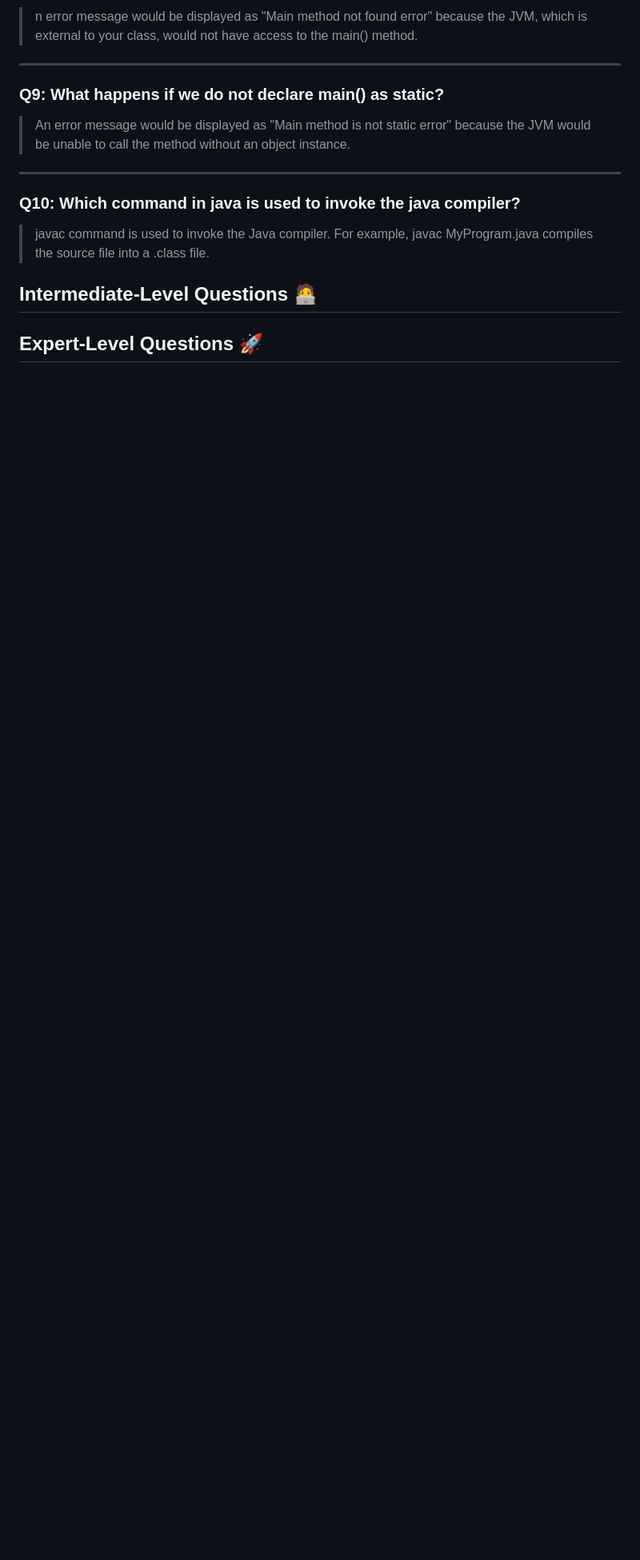
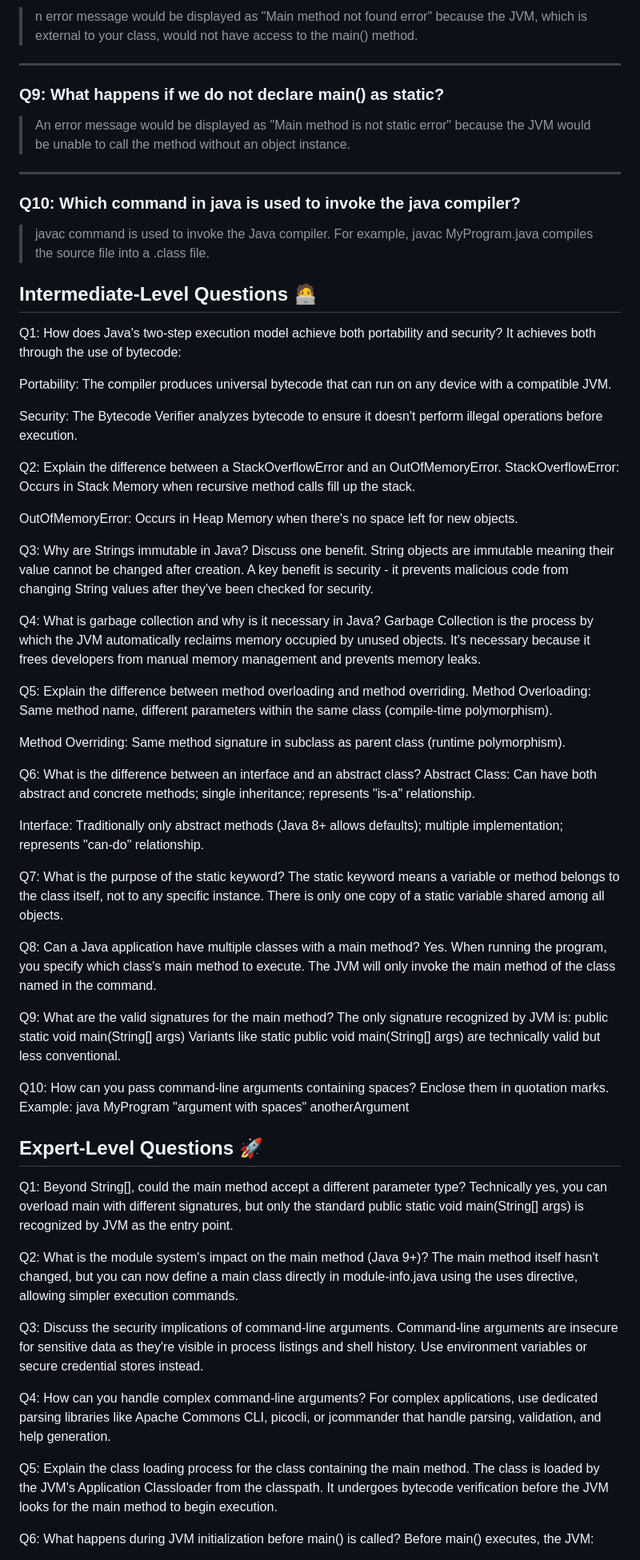
Before and after one commit to ankittroy-21/Learnovate, a Markdown page: InterviewQuestion/main().md, the part around one of its changes. Shown at 80% size. Rendered like a GitHub page; blank space fills up the shorter version.

Commit message:
added 10 questions for each intermediate and expert section

```diff
--- a/InterviewQuestion/main().md
+++ b/InterviewQuestion/main().md
@@ -60,8 +60,66 @@
 
 ## Intermediate-Level Questions 🧑‍💻
 
+Q1: How does Java's two-step execution model achieve both portability and security?
+It achieves both through the use of bytecode:
+
+Portability: The compiler produces universal bytecode that can run on any device with a compatible JVM.
+
+Security: The Bytecode Verifier analyzes bytecode to ensure it doesn't perform illegal operations before execution.
+
+Q2: Explain the difference between a StackOverflowError and an OutOfMemoryError.
+StackOverflowError: Occurs in Stack Memory when recursive method calls fill up the stack.
+
+OutOfMemoryError: Occurs in Heap Memory when there's no space left for new objects.
+
+Q3: Why are Strings immutable in Java? Discuss one benefit.
+String objects are immutable meaning their value cannot be changed after creation. A key benefit is security - it prevents malicious code from changing String values after they've been checked for security.
+
+Q4: What is garbage collection and why is it necessary in Java?
+Garbage Collection is the process by which the JVM automatically reclaims memory occupied by unused objects. It's necessary because it frees developers from manual memory management and prevents memory leaks.
+
+Q5: Explain the difference between method overloading and method overriding.
+Method Overloading: Same method name, different parameters within the same class (compile-time polymorphism).
+
+Method Overriding: Same method signature in subclass as parent class (runtime polymorphism).
+
+Q6: What is the difference between an interface and an abstract class?
+Abstract Class: Can have both abstract and concrete methods; single inheritance; represents "is-a" relationship.
+
+Interface: Traditionally only abstract methods (Java 8+ allows defaults); multiple implementation; represents "can-do" relationship.
+
+Q7: What is the purpose of the static keyword?
+The static keyword means a variable or method belongs to the class itself, not to any specific instance. There is only one copy of a static variable shared among all objects.
+
+Q8: Can a Java application have multiple classes with a main method?
+Yes. When running the program, you specify which class's main method to execute. The JVM will only invoke the main method of the class named in the command.
+
+Q9: What are the valid signatures for the main method?
+The only signature recognized by JVM is: public static void main(String[] args)
+Variants like static public void main(String[] args) are technically valid but less conventional.
+
+Q10: How can you pass command-line arguments containing spaces?
+Enclose them in quotation marks. Example: java MyProgram "argument with spaces" anotherArgument
+
 
 
 ## Expert-Level Questions 🚀
 
+Q1: Beyond String[], could the main method accept a different parameter type?
+Technically yes, you can overload main with different signatures, but only the standard public static void main(String[] args) is recognized by JVM as the entry point.
 
+Q2: What is the module system's impact on the main method (Java 9+)?
+The main method itself hasn't changed, but you can now define a main class directly in module-info.java using the uses directive, allowing simpler execution commands.
+
+Q3: Discuss the security implications of command-line arguments.
+Command-line arguments are insecure for sensitive data as they're visible in process listings and shell history. Use environment variables or secure credential stores instead.
+
+Q4: How can you handle complex command-line arguments?
+For complex applications, use dedicated parsing libraries like Apache Commons CLI, picocli, or jcommander that handle parsing, validation, and help generation.
+
+Q5: Explain the class loading process for the class containing the main method.
+The class is loaded by the JVM's Application Classloader from the classpath. It undergoes bytecode verification before the JVM looks for the main method to begin execution.
+
+Q6: What happens during JVM initialization before main() is called?
+Before main() executes, the JVM:
+
```
Also changed, not shown: other parts of InterviewQuestion/main().md (+19 -0 lines).
